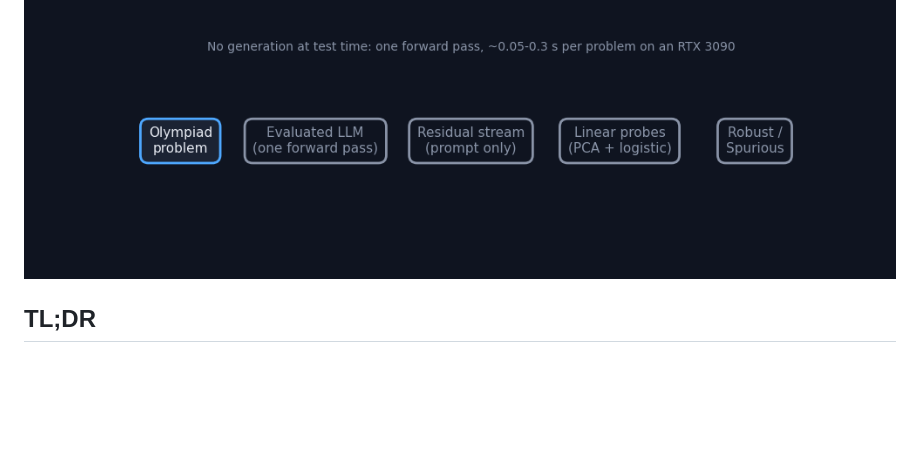
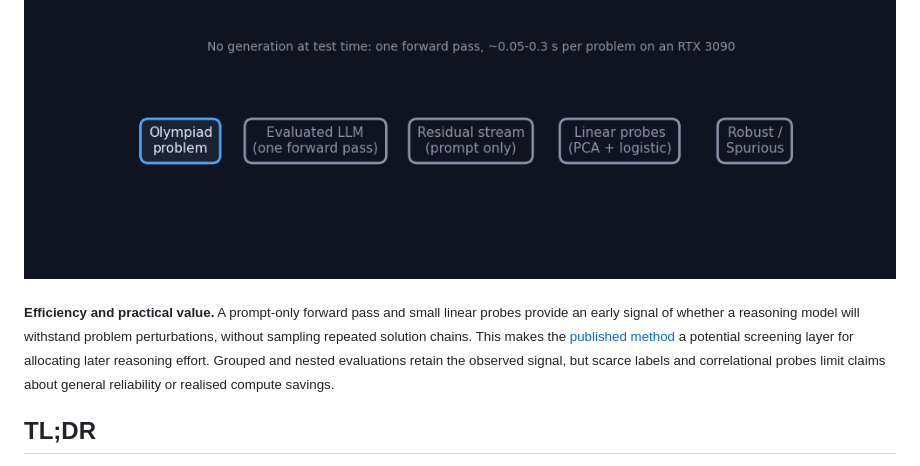
Before and after one commit to Agnuxo1/aimo-interp-residual-robustness-probes, a Markdown page: README.md, the part around the change. Rendered like a GitHub page; blank space fills up the shorter version.

Commit message:
docs: explain efficiency and practical value

```diff
--- a/README.md
+++ b/README.md
@@ -7,6 +7,10 @@
 </p>
 
 <p align="center"><img src="figures/pipeline.gif" width="900" alt="Pipeline: problem, one forward pass, residual stream, linear probes, verdict"></p>
+
+<!-- impact-note:start -->
+<sub><strong>Efficiency and practical value.</strong> A prompt-only forward pass and small linear probes provide an early signal of whether a reasoning model will withstand problem perturbations, without sampling repeated solution chains. This makes the <a href="#method">published method</a> a potential screening layer for allocating later reasoning effort. Grouped and nested evaluations retain the observed signal, but scarce labels and correlational probes limit claims about general reliability or realised compute savings.</sub>
+<!-- impact-note:end -->
 
 ## TL;DR
 
```
